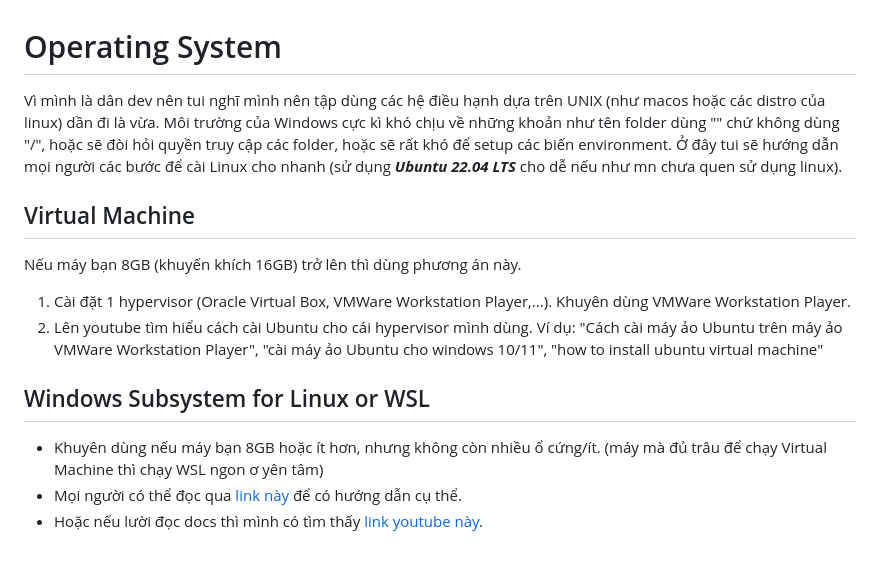
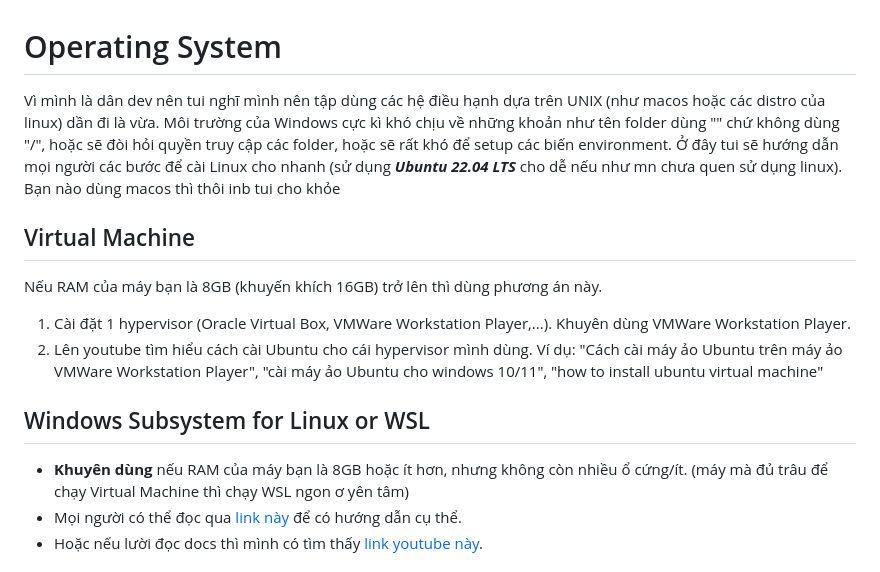
Before and after one commit to nqm314/simple_expense_tracking_app, a Markdown page: setup_moi_truong.md, the part around the change printed below. Rendered like a GitHub page.

```diff
--- a/setup_moi_truong.md
+++ b/setup_moi_truong.md
@@ -1,17 +1,17 @@
 # Operating System
 
-Vì mình là dân dev nên tui nghĩ mình nên tập dùng các hệ điều hạnh dựa trên UNIX (như macos hoặc các distro của linux) dần đi là vừa. Môi trường của Windows cực kì khó chịu về những khoản như tên folder dùng "\" chứ không dùng "/", hoặc sẽ đòi hỏi quyền truy cập các folder, hoặc sẽ rất khó để setup các biến environment. Ở đây tui sẽ hướng dẫn mọi người các bước để cài Linux cho nhanh (sử dụng ***Ubuntu 22.04 LTS*** cho dễ nếu như mn chưa quen sử dụng linux).
+Vì mình là dân dev nên tui nghĩ mình nên tập dùng các hệ điều hạnh dựa trên UNIX (như macos hoặc các distro của linux) dần đi là vừa. Môi trường của Windows cực kì khó chịu về những khoản như tên folder dùng "\" chứ không dùng "/", hoặc sẽ đòi hỏi quyền truy cập các folder, hoặc sẽ rất khó để setup các biến environment. Ở đây tui sẽ hướng dẫn mọi người các bước để cài Linux cho nhanh (sử dụng ***Ubuntu 22.04 LTS*** cho dễ nếu như mn chưa quen sử dụng linux). Bạn nào dùng macos thì thôi inb tui cho khỏe
 
 ## Virtual Machine
 
-Nếu máy bạn 	8GB (khuyến khích 16GB) trở lên thì dùng phương án này.
+Nếu RAM của máy bạn là 8GB (khuyến khích 16GB) trở lên thì dùng phương án này.
 
 1. Cài đặt 1 hypervisor (Oracle Virtual Box, VMWare Workstation Player,...). Khuyên dùng VMWare Workstation Player.
 2. Lên youtube tìm hiểu cách cài Ubuntu cho cái hypervisor mình dùng. Ví dụ: "Cách cài máy ảo Ubuntu trên máy ảo VMWare Workstation Player", "cài máy ảo Ubuntu cho windows 10/11", "how to install ubuntu virtual machine"
 
 ## Windows Subsystem for Linux or WSL
 
-* Khuyên dùng nếu máy bạn 8GB hoặc ít hơn, nhưng không còn nhiều ổ cứng/ít. (máy mà đủ trâu để chạy Virtual Machine thì chạy WSL ngon ơ yên tâm)
+* **Khuyên dùng** nếu RAM của máy bạn là 8GB hoặc ít hơn, nhưng không còn nhiều ổ cứng/ít. (máy mà đủ trâu để chạy Virtual Machine thì chạy WSL ngon ơ yên tâm)
 * Mọi người có thể đọc qua [link này](https://learn.microsoft.com/en-us/windows/wsl/install) để có hướng dẫn cụ thể.
 * Hoặc nếu lười đọc docs thì mình có tìm thấy [link youtube này](https://youtu.be/aIYhaeJa90g?si=bqBFyaN3AM4gZRJo).
 
```
Also changed, not shown: other parts of setup_moi_truong.md (+28 -1 lines).
